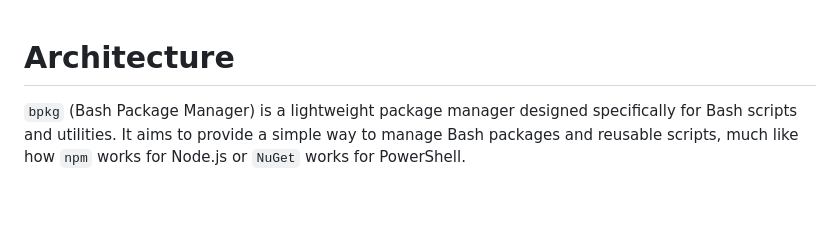
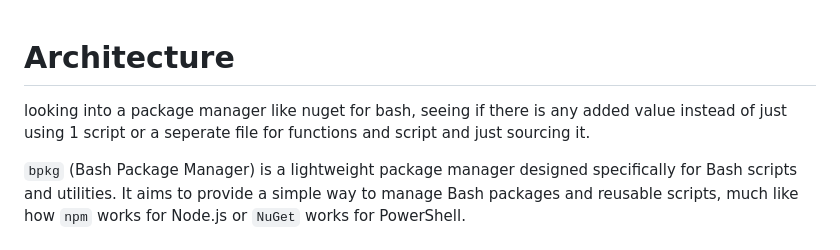
Before and after one commit to michielvha/PDS, a Markdown page: bash/readme.md, the part around the change. Drawn GitHub-style; blank space fills up the shorter version.

Commit message:
some docs

```diff
--- a/bash/readme.md
+++ b/bash/readme.md
@@ -1,4 +1,6 @@
 # Architecture
+
+looking into a package manager like nuget for bash, seeing if there is any added value instead of just using 1 script or a seperate file for functions and script and just sourcing it.
 
 `bpkg` (Bash Package Manager) is a lightweight package manager designed specifically for Bash scripts and utilities. It aims to provide a simple way to manage Bash packages and reusable scripts, much like how `npm` works for Node.js or `NuGet` works for PowerShell.
 
```
